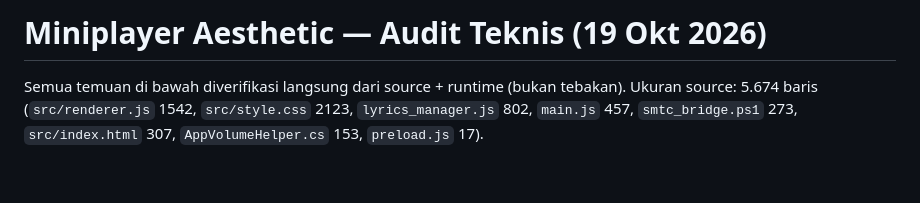
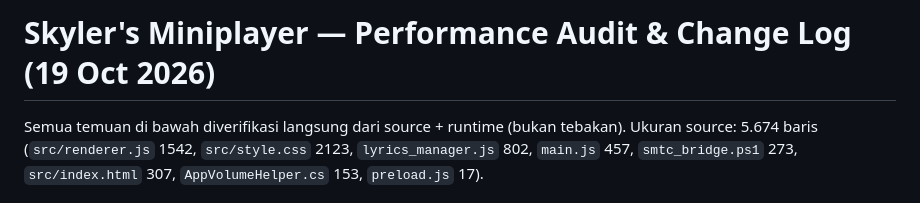
Before and after one commit to skilerrr/skylers-miniplayer, a Markdown page: docs/PERFORMANCE-AUDIT.md, the part around the change. Drawn GitHub-style; blank space fills up the shorter version.

Commit message:
docs: align audit document title with the rebranded project name

```diff
--- a/docs/PERFORMANCE-AUDIT.md
+++ b/docs/PERFORMANCE-AUDIT.md
@@ -1,4 +1,4 @@
-# Miniplayer Aesthetic — Audit Teknis (19 Okt 2026)
+# Skyler's Miniplayer — Performance Audit & Change Log (19 Oct 2026)
 
 Semua temuan di bawah diverifikasi langsung dari source + runtime (bukan tebakan). Ukuran source: 5.674 baris
 (`src/renderer.js` 1542, `src/style.css` 2123, `lyrics_manager.js` 802, `main.js` 457, `smtc_bridge.ps1` 273,
```
